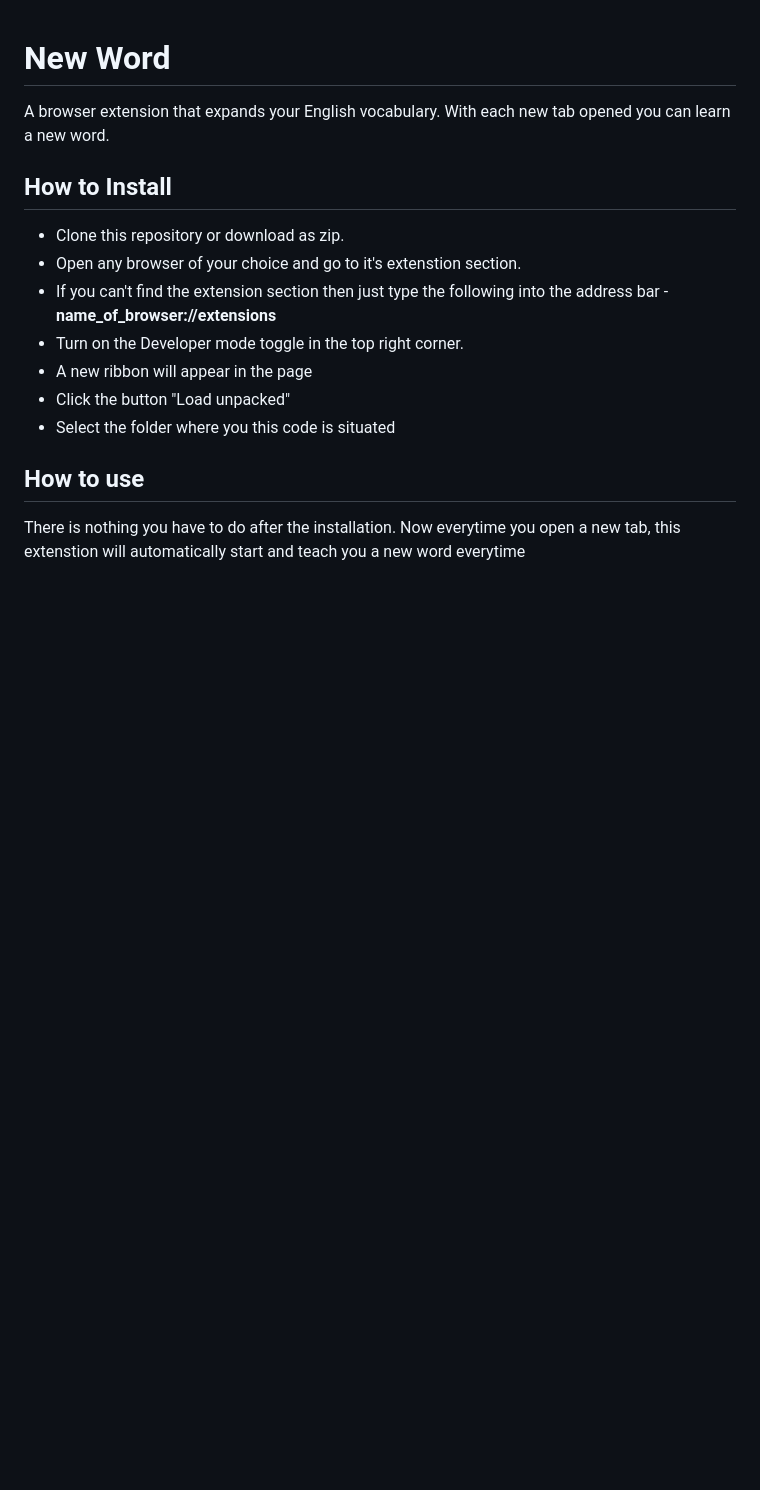
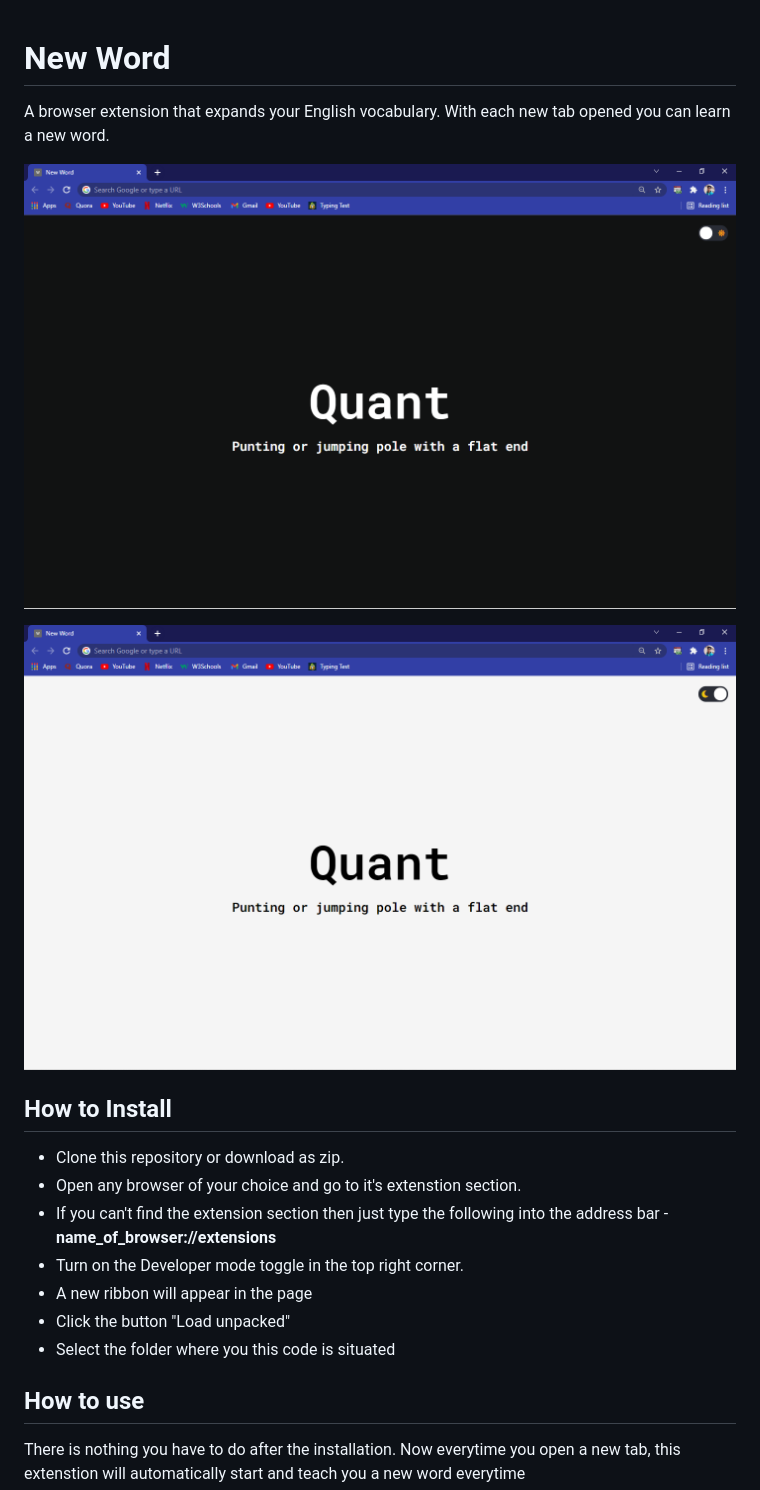
Before and after one commit to sarthak264/new_word_extension, a Markdown page: readme.md, the part around the change. Drawn GitHub-style; pictures changed too: dark_mode.png (added), light_mode.png (added); blank space fills up the shorter version.

Commit message:
added screenshots to readme

```diff
--- a/readme.md
+++ b/readme.md
@@ -1,6 +1,10 @@
 # New Word
 
 A browser extension that expands your English vocabulary. With each new tab opened you can learn a new word.
+
+![Light mode screenshot](dark_mode.png "Dark Mode")
+
+![Dark mode screenshot](light_mode.png "Light Mode")
 
 ## How to Install
 
```
